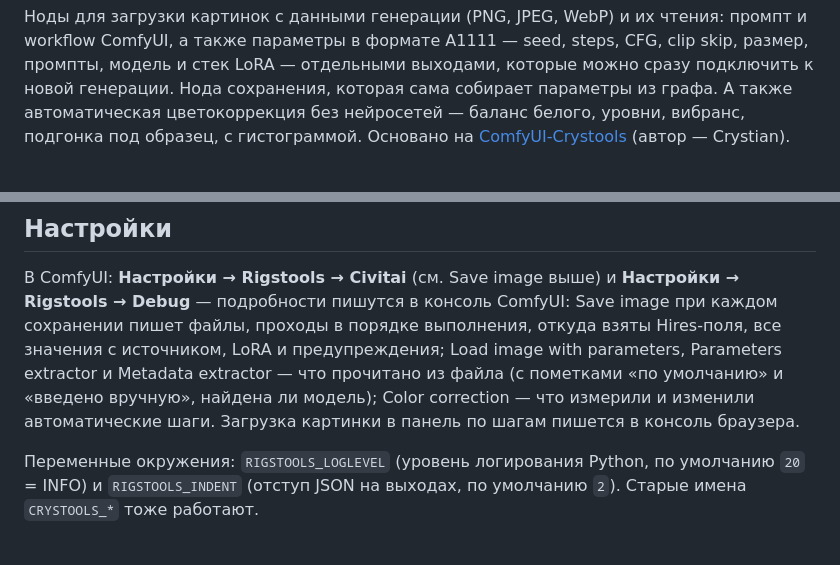
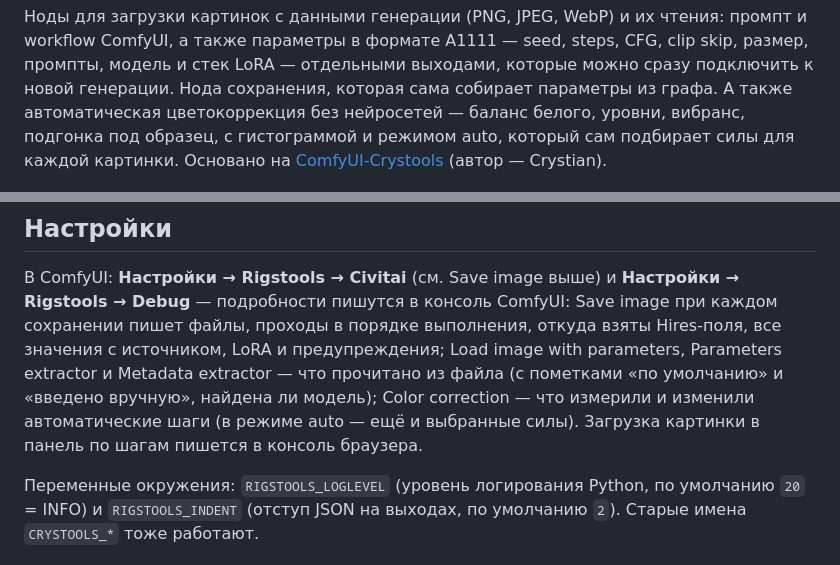
Before and after one commit to ScrudgMcDack/ComfyUI-Rigstools, a Markdown page: README.ru.md, 2 parts joined by grey strips. Drawn GitHub-style.

```diff
--- a/README.ru.md
+++ b/README.ru.md
@@ -14,7 +14,7 @@
 Ноды для загрузки картинок с данными генерации (PNG, JPEG, WebP) и их чтения: промпт и workflow ComfyUI, а также параметры в формате A1111 —
 seed, steps, CFG, clip skip, размер, промпты, модель и стек LoRA — отдельными выходами, которые можно сразу
 подключить к новой генерации. Нода сохранения, которая сама собирает параметры из графа. А также автоматическая цветокоррекция без нейросетей — баланс белого, уровни,
-вибранс, подгонка под образец, с гистограммой. Основано на [ComfyUI-Crystools](https://github.com/crystian/ComfyUI-Crystools) (автор — Crystian).
+вибранс, подгонка под образец, с гистограммой и режимом auto, который сам подбирает силы для каждой картинки. Основано на [ComfyUI-Crystools](https://github.com/crystian/ComfyUI-Crystools) (автор — Crystian).
 
 ![Ноды](docs/nodes.png)
 
@@ -319,7 +340,7 @@ denoise берутся из KSampler этого прохода. Красной L
 в консоль ComfyUI: Save image при каждом сохранении пишет файлы, проходы в порядке выполнения, откуда взяты Hires-поля,
 все значения с источником, LoRA и предупреждения; Load image with parameters, Parameters extractor и Metadata extractor —
 что прочитано из файла (с пометками «по умолчанию» и «введено вручную», найдена ли модель); Color correction — что
-измерили и изменили автоматические шаги. Загрузка картинки в панель по шагам пишется в консоль браузера.
+измерили и изменили автоматические шаги (в режиме auto — ещё и выбранные силы). Загрузка картинки в панель по шагам пишется в консоль браузера.
 
 Переменные окружения: `RIGSTOOLS_LOGLEVEL` (уровень логирования Python, по умолчанию `20` = INFO) и `RIGSTOOLS_INDENT`
 (отступ JSON на выходах, по умолчанию `2`). Старые имена `CRYSTOOLS_*` тоже работают.
```
Also changed, not shown: other parts of README.ru.md (+23 -2 lines), CHANGELOG.md (added, +36 -0 lines), CHANGELOG.ru.md (added, +37 -0 lines), README.md (+25 -4 lines), docs/color.png (added), docs/saver.png, docs/saver_wired.png, 7 other files.
